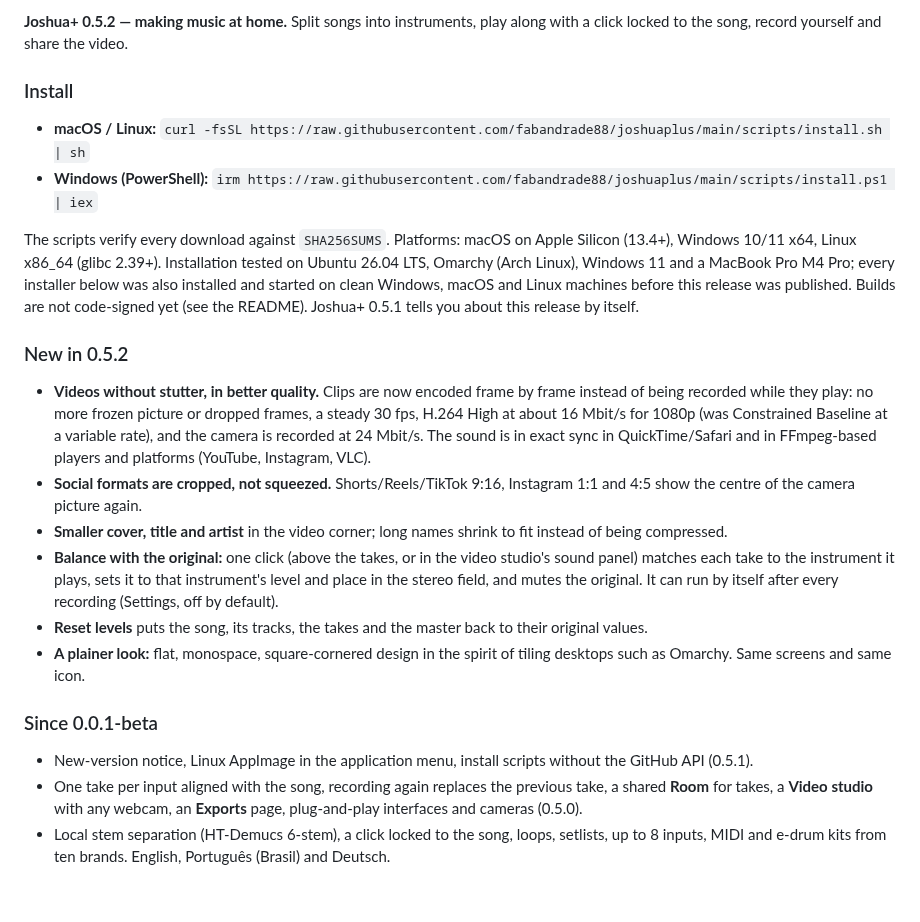
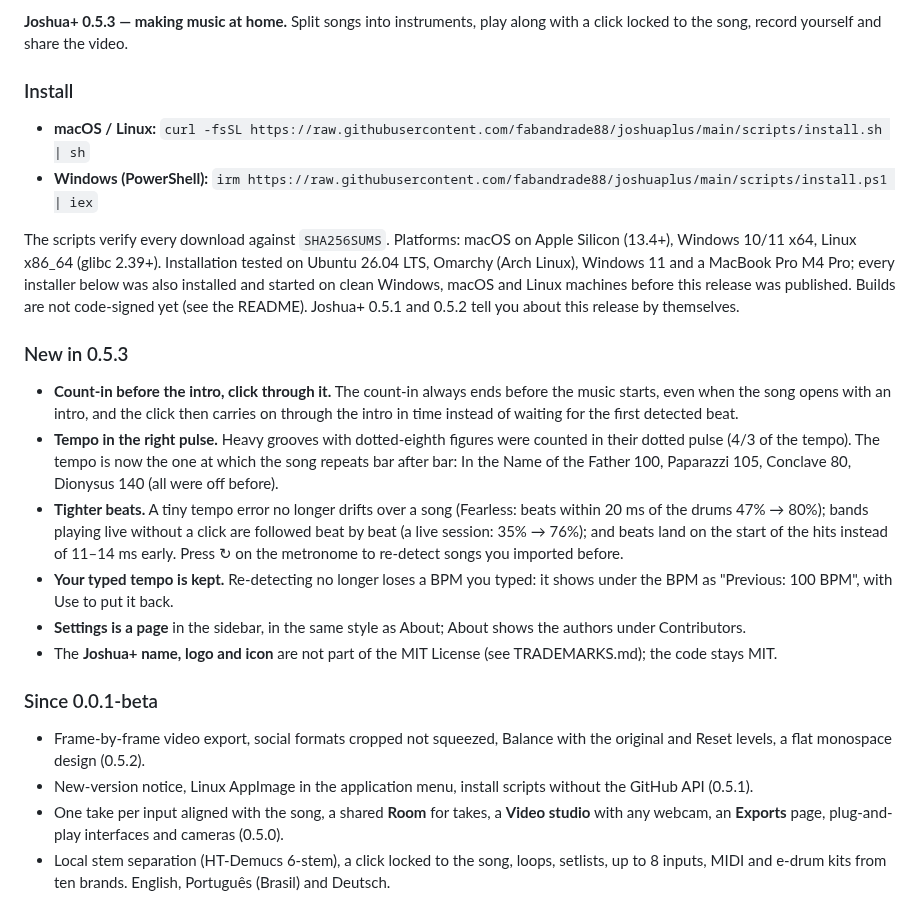
Before and after one commit to fabandrade88/joshuaplus, a Markdown page: .github/RELEASE_NOTES.md, the part around the change. Drawn GitHub-style.

Commit message:
release: 0.5.3
Version 0.5.3 everywhere, release notes, the README click row (tempo on
the drums, dotted pulses, live bands, count-in and click through the
intro) and refreshed screenshots (Settings page, About).

```diff
--- a/.github/RELEASE_NOTES.md
+++ b/.github/RELEASE_NOTES.md
@@ -1,23 +1,24 @@
-**Joshua+ 0.5.2 — making music at home.** Split songs into instruments, play along with a click locked to the song, record yourself and share the video.
+**Joshua+ 0.5.3 — making music at home.** Split songs into instruments, play along with a click locked to the song, record yourself and share the video.
 
 ### Install
 
 - **macOS / Linux:** `curl -fsSL https://raw.githubusercontent.com/fabandrade88/joshuaplus/main/scripts/install.sh | sh`
 - **Windows (PowerShell):** `irm https://raw.githubusercontent.com/fabandrade88/joshuaplus/main/scripts/install.ps1 | iex`
 
-The scripts verify every download against `SHA256SUMS`. Platforms: macOS on Apple Silicon (13.4+), Windows 10/11 x64, Linux x86_64 (glibc 2.39+). Installation tested on Ubuntu 26.04 LTS, Omarchy (Arch Linux), Windows 11 and a MacBook Pro M4 Pro; every installer below was also installed and started on clean Windows, macOS and Linux machines before this release was published. Builds are not code-signed yet (see the README). Joshua+ 0.5.1 tells you about this release by itself.
+The scripts verify every download against `SHA256SUMS`. Platforms: macOS on Apple Silicon (13.4+), Windows 10/11 x64, Linux x86_64 (glibc 2.39+). Installation tested on Ubuntu 26.04 LTS, Omarchy (Arch Linux), Windows 11 and a MacBook Pro M4 Pro; every installer below was also installed and started on clean Windows, macOS and Linux machines before this release was published. Builds are not code-signed yet (see the README). Joshua+ 0.5.1 and 0.5.2 tell you about this release by themselves.
 
-### New in 0.5.2
+### New in 0.5.3
 
-- **Videos without stutter, in better quality.** Clips are now encoded frame by frame instead of being recorded while they play: no more frozen picture or dropped frames, a steady 30 fps, H.264 High at about 16 Mbit/s for 1080p (was Constrained Baseline at a variable rate), and the camera is recorded at 24 Mbit/s. The sound is in exact sync in QuickTime/Safari and in FFmpeg-based players and platforms (YouTube, Instagram, VLC).
-- **Social formats are cropped, not squeezed.** Shorts/Reels/TikTok 9:16, Instagram 1:1 and 4:5 show the centre of the camera picture again.
-- **Smaller cover, title and artist** in the video corner; long names shrink to fit instead of being compressed.
-- **Balance with the original:** one click (above the takes, or in the video studio's sound panel) matches each take to the instrument it plays, sets it to that instrument's level and place in the stereo field, and mutes the original. It can run by itself after every recording (Settings, off by default).
-- **Reset levels** puts the song, its tracks, the takes and the master back to their original values.
-- **A plainer look:** flat, monospace, square-cornered design in the spirit of tiling desktops such as Omarchy. Same screens and same icon.
+- **Count-in before the intro, click through it.** The count-in always ends before the music starts, even when the song opens with an intro, and the click then carries on through the intro in time instead of waiting for the first detected beat.
+- **Tempo in the right pulse.** Heavy grooves with dotted-eighth figures were counted in their dotted pulse (4/3 of the tempo). The tempo is now the one at which the song repeats bar after bar: In the Name of the Father 100, Paparazzi 105, Conclave 80, Dionysus 140 (all were off before).
+- **Tighter beats.** A tiny tempo error no longer drifts over a song (Fearless: beats within 20 ms of the drums 47% → 80%); bands playing live without a click are followed beat by beat (a live session: 35% → 76%); and beats land on the start of the hits instead of 11–14 ms early. Press ↻ on the metronome to re-detect songs you imported before.
+- **Your typed tempo is kept.** Re-detecting no longer loses a BPM you typed: it shows under the BPM as "Previous: 100 BPM", with Use to put it back.
+- **Settings is a page** in the sidebar, in the same style as About; About shows the authors under Contributors.
+- The **Joshua+ name, logo and icon** are not part of the MIT License (see TRADEMARKS.md); the code stays MIT.
 
 ### Since 0.0.1-beta
 
+- Frame-by-frame video export, social formats cropped not squeezed, Balance with the original and Reset levels, a flat monospace design (0.5.2).
 - New-version notice, Linux AppImage in the application menu, install scripts without the GitHub API (0.5.1).
-- One take per input aligned with the song, recording again replaces the previous take, a shared **Room** for takes, a **Video studio** with any webcam, an **Exports** page, plug-and-play interfaces and cameras (0.5.0).
+- One take per input aligned with the song, a shared **Room** for takes, a **Video studio** with any webcam, an **Exports** page, plug-and-play interfaces and cameras (0.5.0).
 - Local stem separation (HT-Demucs 6-stem), a click locked to the song, loops, setlists, up to 8 inputs, MIDI and e-drum kits from ten brands. English, Português (Brasil) and Deutsch.
```
Also changed, not shown: README.md (+2 -2 lines), README.pt-BR.md (+2 -2 lines), docs/screenshots/about.png, docs/screenshots/exports.png, docs/screenshots/gear.png, docs/screenshots/song-collapsed.png, docs/screenshots/song.png, docs/screenshots/video-studio.png, 9 other files.
